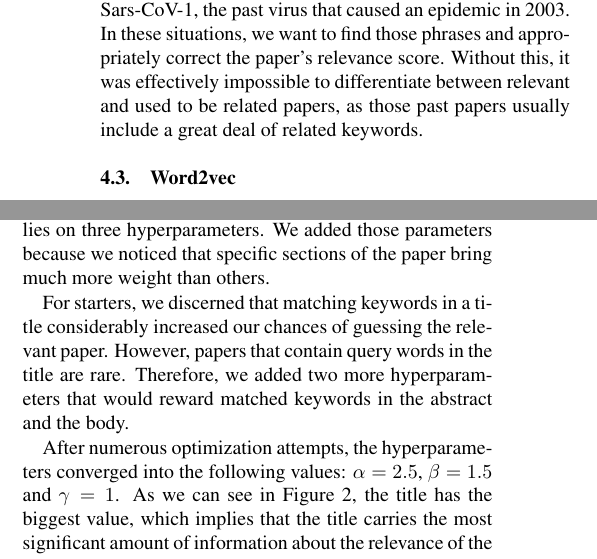
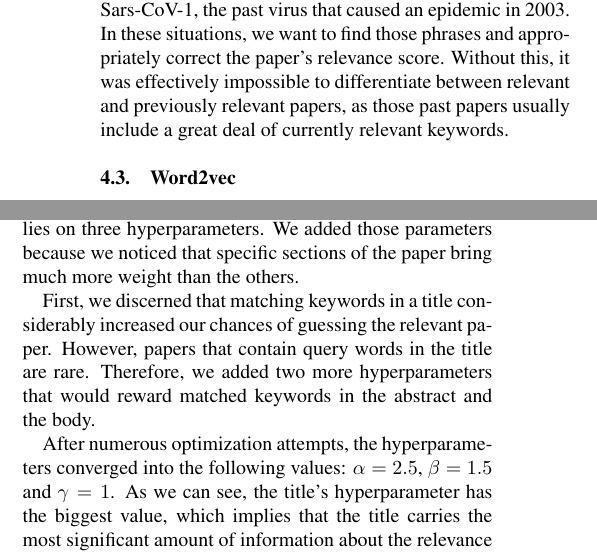
Before and after one commit to ilovrencic/COVID-19-Information-Retrieval-Project, a LaTeX document (tar2020-paper-template/tar-2020-paper-template.tex): two parts of the columns of page 3 of 4, joined at a grey line, cut so that both start at the same text. The pictures show the PDF file tar2020-paper-template/tar-2020-paper-template.pdf that the author committed with the source.

Commit message:
Minor changes

```diff
--- a/tar2020-paper-template/tar-2020-paper-template.tex
+++ b/tar2020-paper-template/tar-2020-paper-template.tex
@@ -101,7 +101,7 @@
 
 	BioNER is a robust NLP tool that acquires solely biomedical phrases from the given document \citep{wang2019cross}.  In our case, we applied it to extract the relevant biomedical keywords from queries and papers.  Once we obtained the keywords, we matched query keywords to the corresponding keywords from title, abstract, and body. However, we would not treat every match identically. Specifically, as we can notice from Figure \ref{figure:approach}, the final scores are multiplied with a specific hyperparameter.  Those hyperparameters were optimized specifically for this particular task, as they were used to give advantage to more significant parts of the paper.
 
-	Moreover, we also applied BioNER to obtain precise keywords that should not be in the relevant papers. For example, some papers from the dataset are referring to the Sars-CoV-1, the past virus that caused an epidemic in 2003. In these situations, we want to find those phrases and appropriately correct the paper's relevance score. Without this, it was effectively impossible to differentiate between relevant and used to be related papers, as those past papers usually include a great deal of related keywords.
+	Moreover, we also applied BioNER to obtain precise keywords that should not be in the relevant papers. For example, some papers from the dataset are referring to the Sars-CoV-1, the past virus that caused an epidemic in 2003. In these situations, we want to find those phrases and appropriately correct the paper's relevance score. Without this, it was effectively impossible to differentiate between relevant and previously relevant papers, as those past papers usually include a great deal of currently relevant keywords.
 
 	\subsection{Word2vec}
 
@@ -117,5 +117,5 @@ To build vector representations of individual papers, we have to train the doc2v
 
 \subsection{Hyperparamters}
 
-As previously stated, our model performance massively relies on three hyperparameters. We added those parameters because we noticed that specific sections of the paper bring much more weight than others.
+As previously stated, our model performance massively relies on three hyperparameters. We added those parameters because we noticed that specific sections of the paper bring much more weight than the others.
 
@@ -123,5 +123,5 @@ For starters, we discerned that matching keywords in a title considerably increa
 
-After numerous optimization attempts, the hyperparameters converged into the following values: $\alpha = 2.5$, $\beta = 1.5$ and $\gamma = 1$. As we can see in Figure \ref{figure:approach}, the title has the biggest value, which implies that the title carries the most significant amount of information about the relevance of the paper. Sequentially, we see that the abstract is second and that words from the body carry the least amount of weight.
+After numerous optimization attempts, the hyperparameters converged into the following values: $\alpha = 2.5$, $\beta = 1.5$ and $\gamma = 1$. As we can see, the title's hyperparameter has the biggest value, which implies that the title carries the most significant amount of information about the relevance of the paper. Sequentially, we see that the abstract is second and that words from the body carry the least amount of weight.
 
 
 
```
Also changed, not shown: tar2020-paper-template/tar-2020-paper-template.pdf, tar2020-paper-template/tar-2020-paper-template.tex (8 more changed lines), 2 other files.
